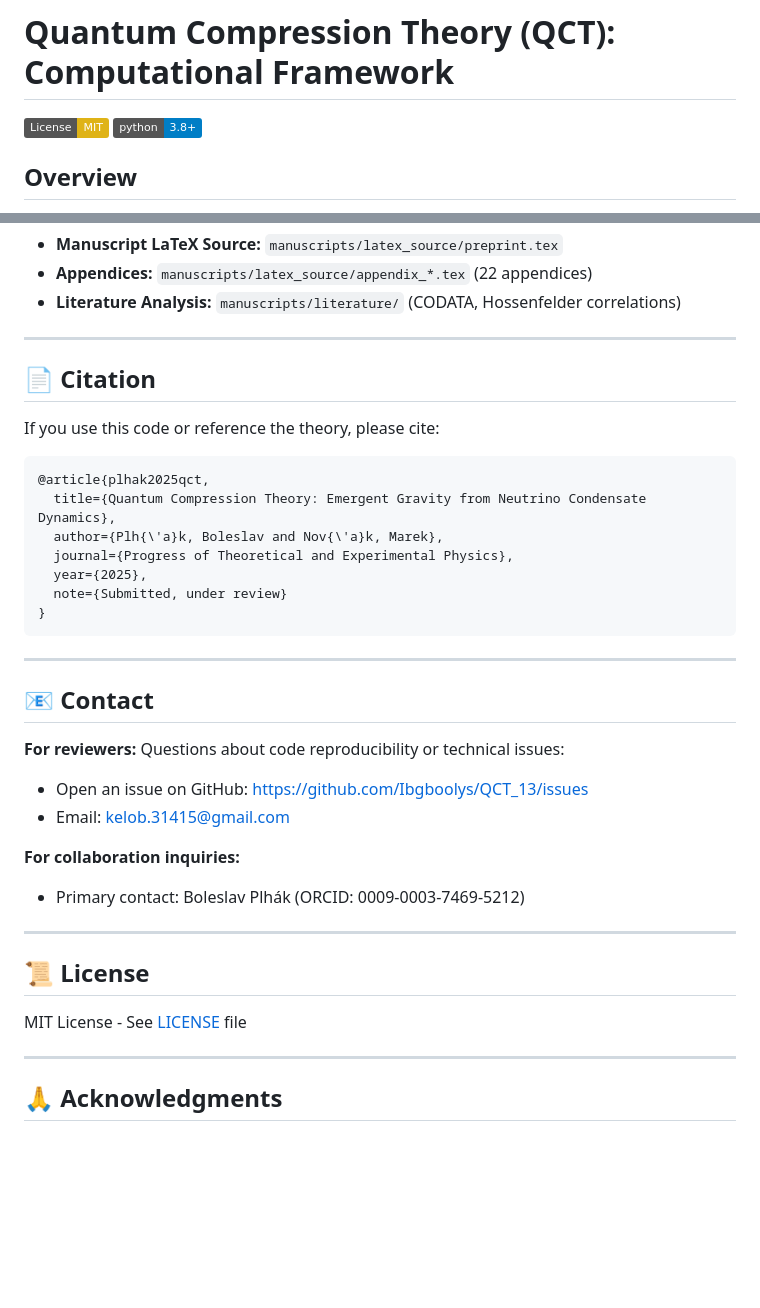
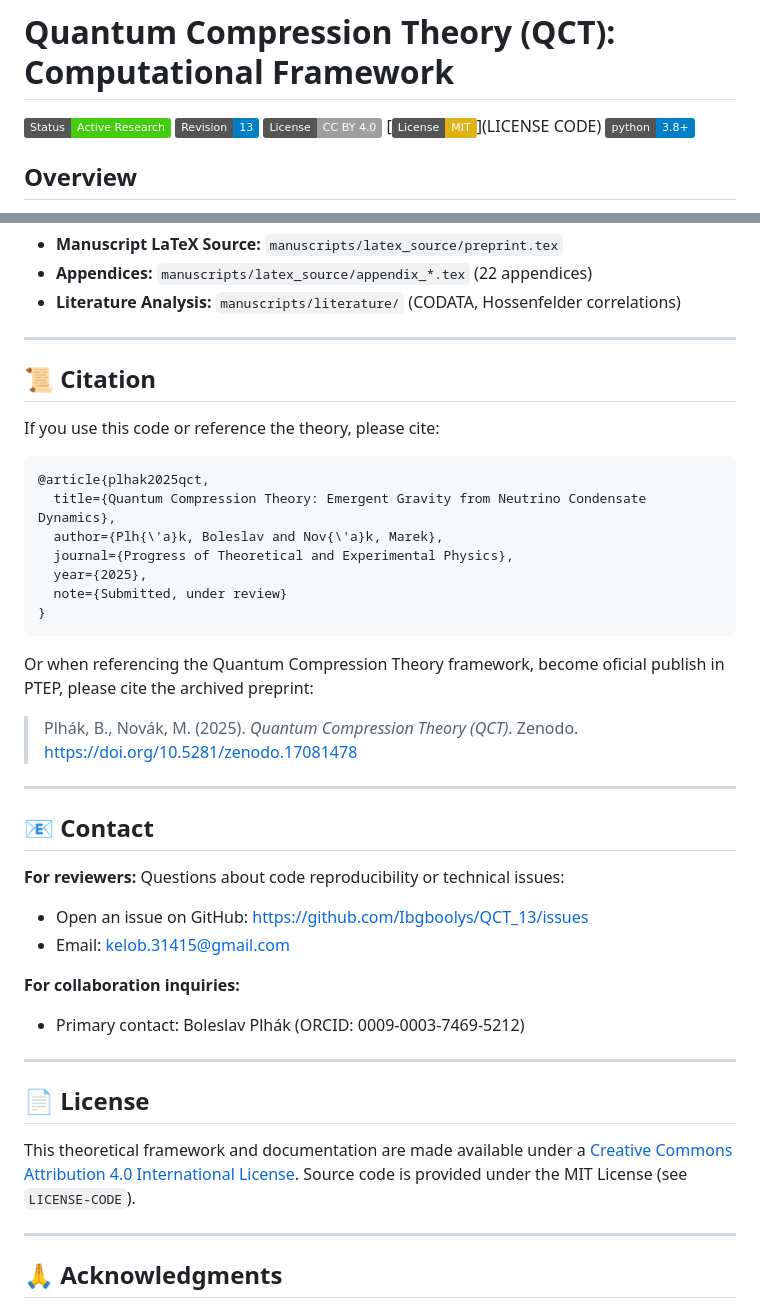
Before and after one commit to Ibgboolys/QCT_13, a Markdown page: README.md, 2 parts joined by grey strips. Drawn GitHub-style; badges without logos; blank space fills up the shorter version.

Commit message:
Revise badges and citation section in README
Updated badge and citation formatting in README.md.

Signed-off-by: Boleslav Plhák <kelob.31415@gmail.com>

````diff
--- a/README.md
+++ b/README.md
@@ -1,6 +1,7 @@
 # Quantum Compression Theory (QCT): Computational Framework
 
-[![License: MIT](https://img.shields.io/badge/License-MIT-yellow.svg)](LICENSE)
+![Status](https://img.shields.io/badge/Status-Active_Research-success) ![Revision](https://img.shields.io/badge/Revision-13-blue) ![License](https://img.shields.io/badge/License-CC%20BY%204.0-lightgrey)
+[![License Code](https://img.shields.io/badge/License-MIT-yellow.svg)](LICENSE CODE)
 [![Python 3.8+](https://img.shields.io/badge/python-3.8+-blue.svg)](https://www.python.org/downloads/)
 
 ## Overview
@@ -156,7 +157,7 @@ Each simulation script:
 
 ---
 
-## 📄 Citation
+## 📜 Citation
 
 If you use this code or reference the theory, please cite:
 
@@ -169,6 +170,9 @@ If you use this code or reference the theory, please cite:
   note={Submitted, under review}
 }
 ```
+
+Or when referencing the Quantum Compression Theory framework, become oficial publish in PTEP, please cite the archived preprint:
+> Plhák, B., Novák, M. (2025). *Quantum Compression Theory (QCT)*. Zenodo. https://doi.org/10.5281/zenodo.17081478
 
 ---
 
@@ -183,9 +187,9 @@ If you use this code or reference the theory, please cite:
 
 ---
 
-## 📜 License
-
-MIT License - See [LICENSE](LICENSE) file
+## 📄 License
+This theoretical framework and documentation are made available under a [Creative Commons Attribution 4.0 International License](https://creativecommons.org/licenses/by/4.0/).
+Source code is provided under the MIT License (see `LICENSE-CODE`).
 
 ---
 
````
